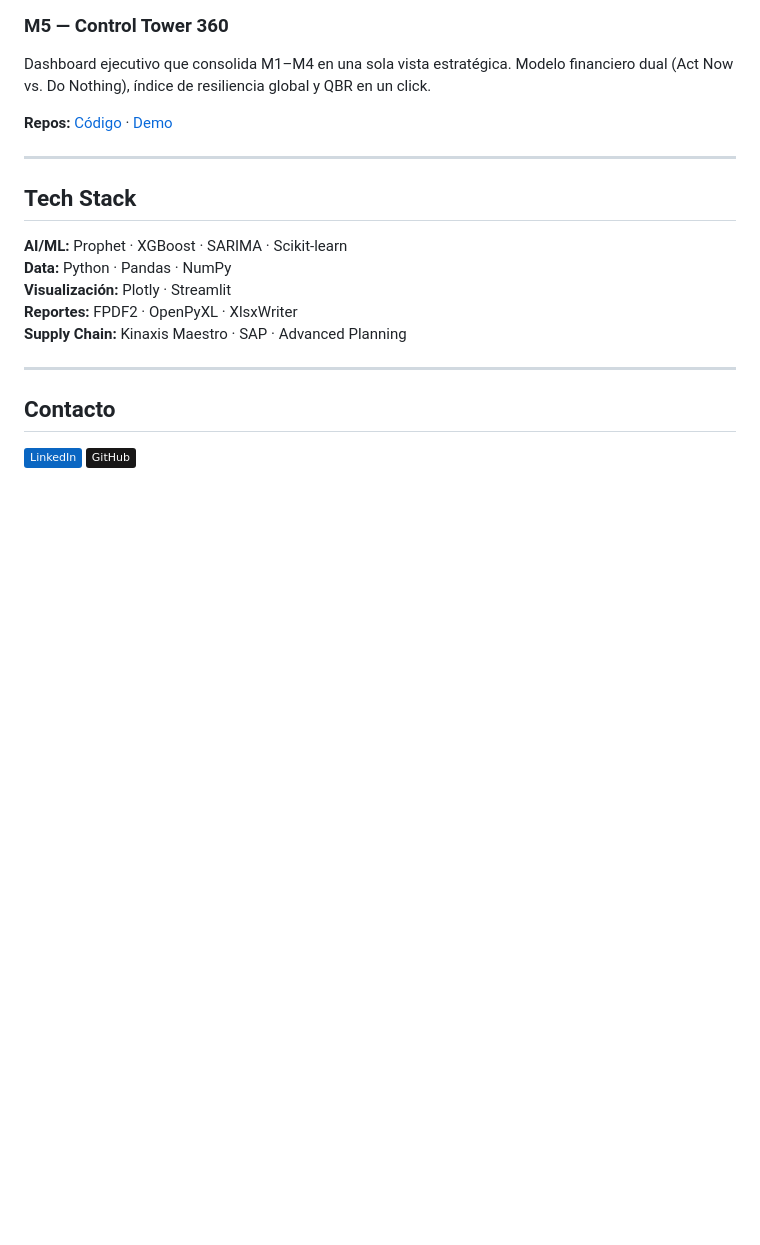
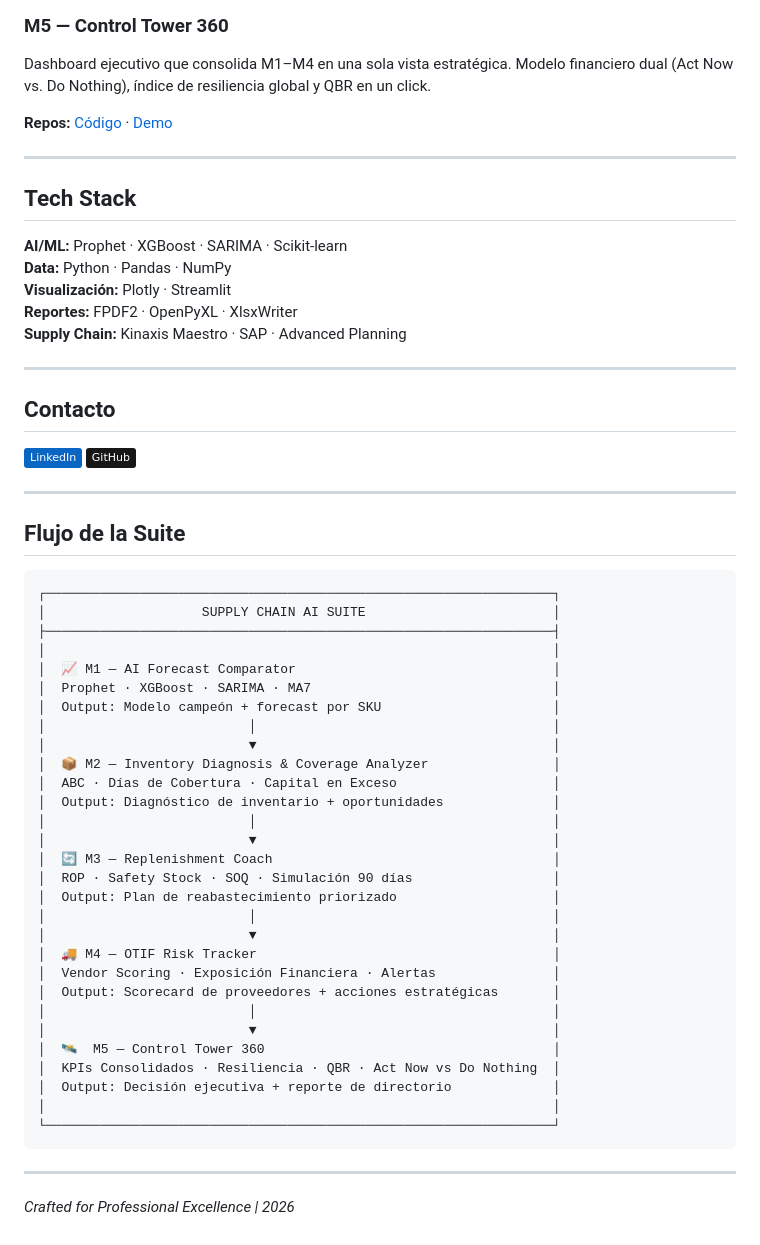
Before and after one commit to SebsRu/SebsRu, a Markdown page: README.md, the part around the change. Drawn GitHub-style; badges without logos; blank space fills up the shorter version.

Commit message:
Update: Add module flow diagram and footer

````diff
--- a/README.md
+++ b/README.md
@@ -69,3 +69,43 @@ Dashboard ejecutivo que consolida M1–M4 en una sola vista estratégica. Modelo
 
 [![LinkedIn](https://img.shields.io/badge/LinkedIn-0A66C2?style=flat&logo=linkedin&logoColor=white)](https://www.linkedin.com/in/sebastiaan-rueda)
 [![GitHub](https://img.shields.io/badge/GitHub-181717?style=flat&logo=github&logoColor=white)](https://github.com/SebsRu)
+
+---
+
+## Flujo de la Suite
+
+```
+┌─────────────────────────────────────────────────────────────────┐
+│                    SUPPLY CHAIN AI SUITE                        │
+├─────────────────────────────────────────────────────────────────┤
+│                                                                 │
+│  📈 M1 — AI Forecast Comparator                                 │
+│  Prophet · XGBoost · SARIMA · MA7                               │
+│  Output: Modelo campeón + forecast por SKU                      │
+│                          │                                      │
+│                          ▼                                      │
+│  📦 M2 — Inventory Diagnosis & Coverage Analyzer                │
+│  ABC · Días de Cobertura · Capital en Exceso                    │
+│  Output: Diagnóstico de inventario + oportunidades              │
+│                          │                                      │
+│                          ▼                                      │
+│  🔄 M3 — Replenishment Coach                                    │
+│  ROP · Safety Stock · SOQ · Simulación 90 días                  │
+│  Output: Plan de reabastecimiento priorizado                    │
+│                          │                                      │
+│                          ▼                                      │
+│  🚚 M4 — OTIF Risk Tracker                                      │
+│  Vendor Scoring · Exposición Financiera · Alertas               │
+│  Output: Scorecard de proveedores + acciones estratégicas       │
+│                          │                                      │
+│                          ▼                                      │
+│  🛰️  M5 — Control Tower 360                                     │
+│  KPIs Consolidados · Resiliencia · QBR · Act Now vs Do Nothing  │
+│  Output: Decisión ejecutiva + reporte de directorio             │
+│                                                                 │
+└─────────────────────────────────────────────────────────────────┘
+```
+
+---
+
+*Crafted for Professional Excellence | 2026*
````
